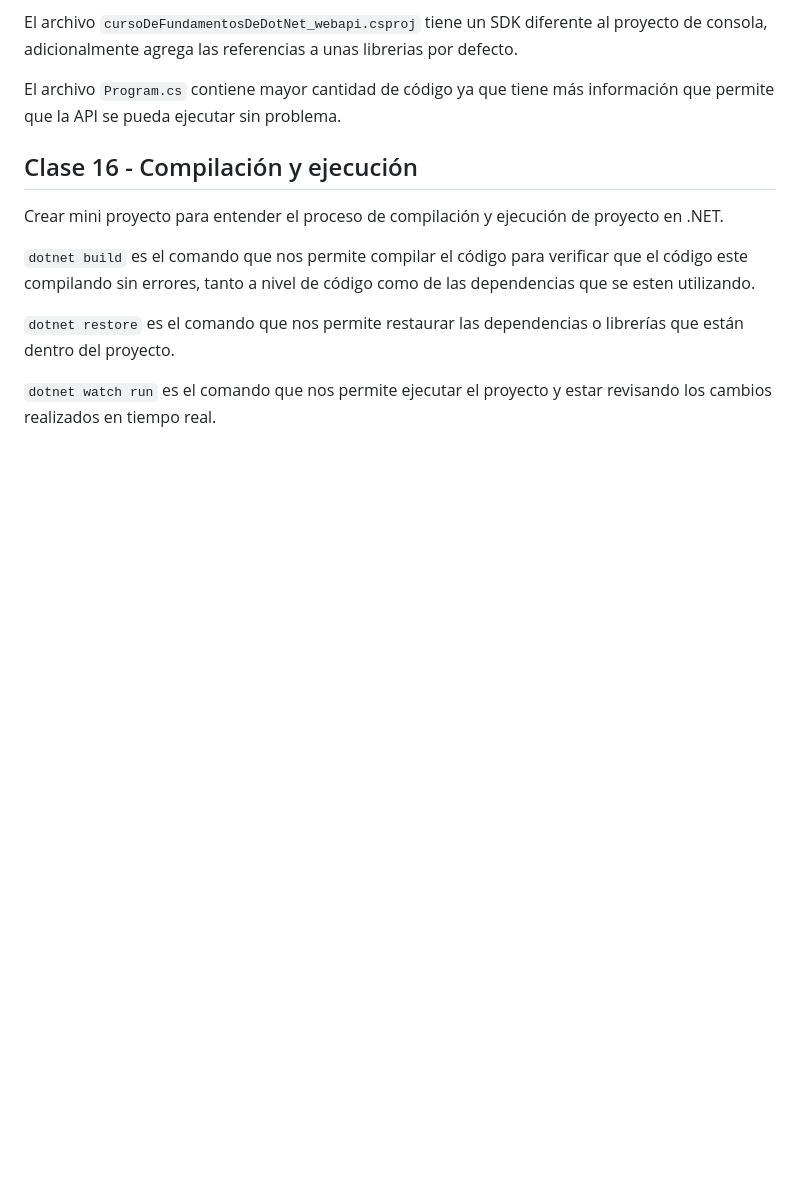
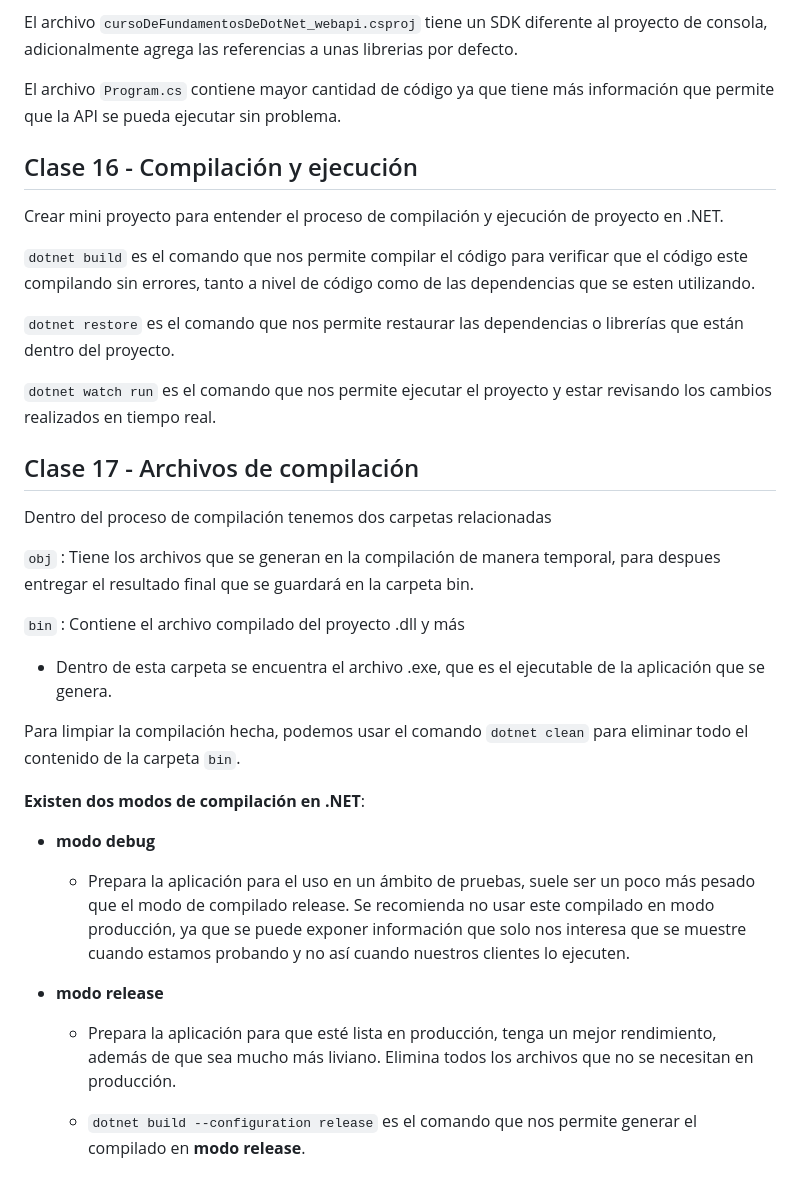
Before and after one commit to ivanfbj/BackendConCSharpYDotNet, a Markdown page: README.md, the part around the change. Drawn GitHub-style; blank space fills up the shorter version.

Commit message:
Clase 17 - Archivos de compilación

```diff
--- a/README.md
+++ b/README.md
@@ -294,3 +294,27 @@ Crear mini proyecto para entender el proceso de compilación y ejecución de pro
 `dotnet restore` es el comando que nos permite restaurar las dependencias o librerías que están dentro del proyecto.
 
 `dotnet watch run` es el comando que nos permite ejecutar el proyecto y estar revisando los cambios realizados en tiempo real.
+
+## Clase 17 - Archivos de compilación
+
+Dentro del proceso de compilación tenemos dos carpetas relacionadas
+
+`obj` : Tiene los archivos que se generan en la compilación de manera temporal, para despues entregar el resultado final que se guardará en la carpeta bin.
+
+`bin` : Contiene el archivo compilado del proyecto .dll y más
+
+- Dentro de esta carpeta se encuentra el archivo .exe, que es el ejecutable de la aplicación que se genera.
+
+Para limpiar la compilación hecha, podemos usar el comando `dotnet clean` para eliminar todo el contenido de la carpeta `bin`.
+
+**Existen dos modos de compilación en .NET**:
+
+- **modo debug**
+
+  - Prepara la aplicación para el uso en un ámbito de pruebas, suele ser un poco más pesado que el modo de compilado release. Se recomienda no usar este compilado en modo producción, ya que se puede exponer información que solo nos interesa que se muestre cuando estamos probando y no así cuando nuestros clientes lo ejecuten.
+ㅤ
+- **modo release**
+
+  - Prepara la aplicación para que esté lista en producción, tenga un mejor rendimiento, además de que sea mucho más liviano. Elimina todos los archivos que no se necesitan en producción.
+
+  - `dotnet build --configuration release` es el comando que nos permite generar el compilado en **modo release**.
```
